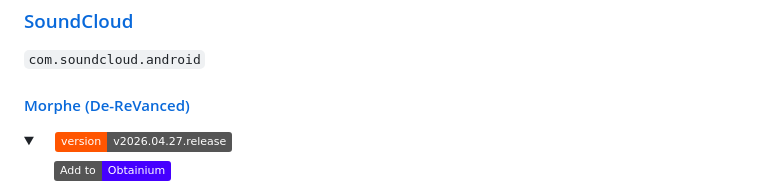
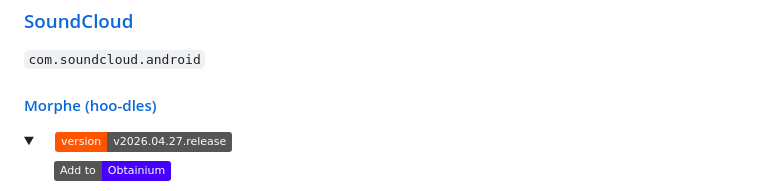
Before and after one commit to nullcpy/rvb, a Markdown page: README.md, the part around the change. Drawn GitHub-style; folded sections open; badges without logos.

Commit message:
Update Morphe link in README to reflect new repository

```diff
--- a/README.md
+++ b/README.md
@@ -1109,7 +1109,7 @@ Patches: [hoo-dles/patches-1.30.0.mpp](https://github.com/hoo-dles/morphe-patche
 
 `com.soundcloud.android`
 
-#### [Morphe (De-ReVanced)](https://github.com/RookieEnough/De-ReVanced)
+#### [Morphe (hoo-dles)](https://github.com/hoo-dles/morphe-patches)
 
 <details>
 <summary id="soundcloud-morphe">&emsp;<a href="https://nullcpy.github.io/"><img src="https://img.shields.io/badge/version-v2026.04.27.release-gray?labelColor=FF5500&logo=soundcloud&logoColor=white&style=flat"></summary>
```
